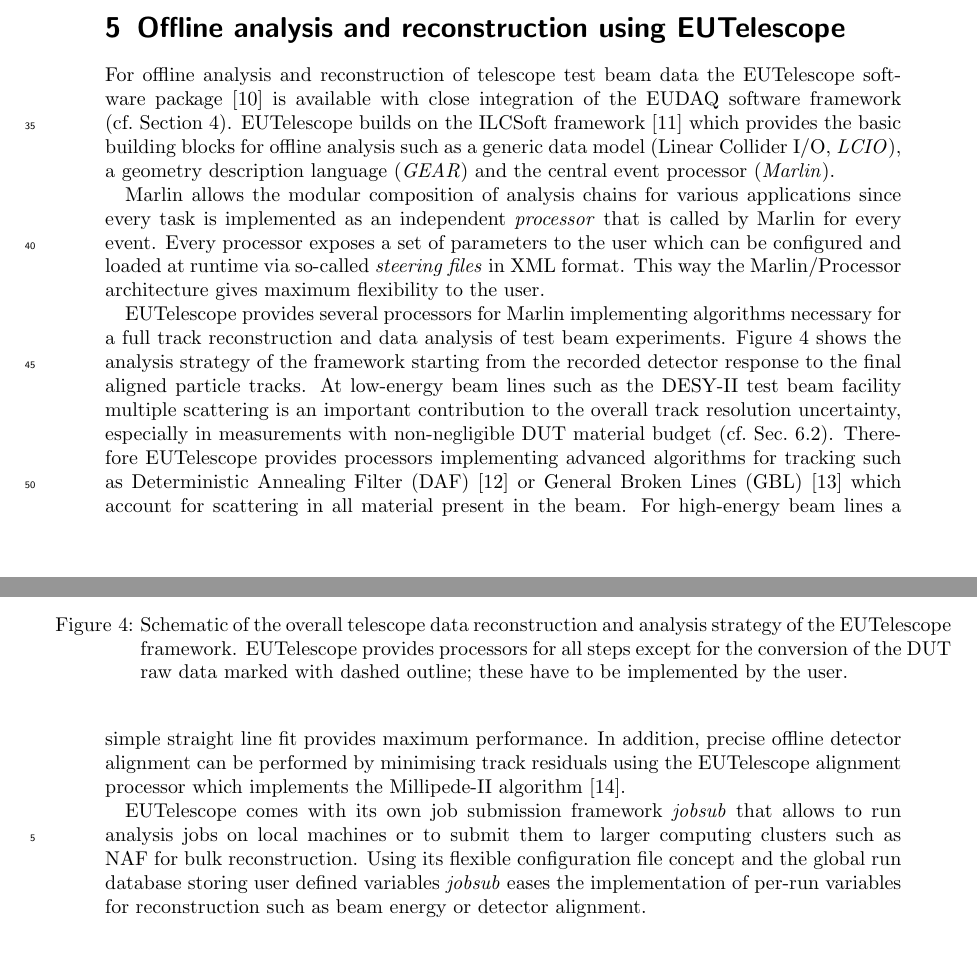
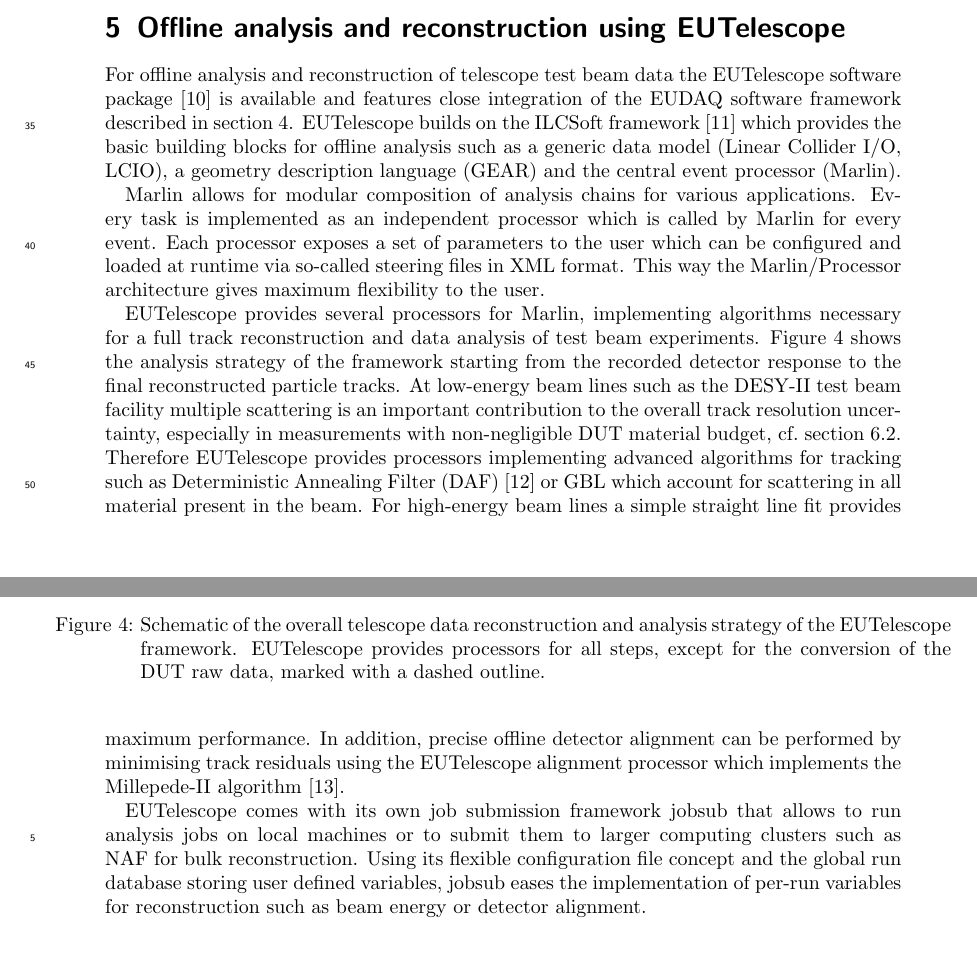
Before and after one commit to beam-telescopes/StatusTelescope2015-Paper, a LaTeX document (main.tex, which reads content/offline.tex): two parts of pages 7 and 8 of 16, joined at a grey line, cut so that both start at the same text. Compiled offline with pdfLaTeX.

Commit message:
Implement corrections to Chapter 5 from paper reading.

```diff
--- a/content/offline.tex
+++ b/content/offline.tex
@@ -1,29 +1,29 @@
 
 
-For offline analysis and reconstruction of telescope test beam data the EUTelescope software package \cite{ref:eutelwebsite} is available with close integration of the EUDAQ software framework (cf.~Section~\ref{sec:eudaq}).
-EUTelescope builds on the ILCSoft framework~\cite{ref:eudetmemo_2009_12} which provides the basic building blocks for offline analysis such as a generic data model (Linear Collider I/O, \emph{LCIO}),
-a geometry description language (\emph{GEAR}) and the central event processor (\emph{Marlin}).
+For offline analysis and reconstruction of telescope test beam data the EUTelescope software package \cite{ref:eutelwebsite} is available and features close integration of the EUDAQ software framework described in section~\ref{sec:eudaq}.
+EUTelescope builds on the ILCSoft framework~\cite{ref:eudetmemo_2009_12} which provides the basic building blocks for offline analysis such as a generic data model (Linear Collider I/O, LCIO),
+a geometry description language (GEAR) and the central event processor (Marlin).
 
 %\cite{EUDET-2008-48}.
-Marlin allows the modular composition of analysis chains for various applications since every task is implemented as an independent \emph{processor} that is called by Marlin for every event.
-Every processor exposes a set of parameters to the user which can be configured and loaded at runtime via so-called \emph{steering files} in XML format.
+Marlin allows for modular composition of analysis chains for various applications. Every task is implemented as an independent processor which is called by Marlin for every event.
+Each processor exposes a set of parameters to the user which can be configured and loaded at runtime via so-called steering files in XML format.
 This way the Marlin/Processor architecture gives maximum flexibility to the user.
 
-EUTelescope provides several processors for Marlin implementing algorithms necessary for a full track reconstruction and data analysis of test beam experiments.
-Figure~\ref{fig:offline:strategy} shows the analysis strategy of the framework starting from the recorded detector response to the final aligned particle tracks.
+EUTelescope provides several processors for Marlin, implementing algorithms necessary for a full track reconstruction and data analysis of test beam experiments.
+Figure~\ref{fig:offline:strategy} shows the analysis strategy of the framework starting from the recorded detector response to the final reconstructed particle tracks.
 %An overview of the processor range provided by EUTelescope is given in \cite{EUDET-2007-20}.
-At low-energy beam lines such as the DESY-II test beam facility multiple scattering is an important contribution to the overall track resolution uncertainty, especially in measurements with non-negligible DUT material budget (cf.\ Sec.~\ref{sec:multiplescattering}).
-Therefore EUTelescope provides processors implementing advanced algorithms for tracking such as Deterministic Annealing Filter (DAF)~\cite{ref:daffitter} or General Broken Lines (GBL) \cite{Kleinwort-2012} which account for scattering in all material present in the beam.
+At low-energy beam lines such as the DESY-II test beam facility multiple scattering is an important contribution to the overall track resolution uncertainty, especially in measurements with non-negligible DUT material budget, cf.\ section~\ref{sec:multiplescattering}.
+Therefore EUTelescope provides processors implementing advanced algorithms for tracking such as Deterministic Annealing Filter (DAF)~\cite{ref:daffitter} or GBL which account for scattering in all material present in the beam.
 For high-energy beam lines a simple straight line fit provides maximum performance.
-In addition, precise offline detector alignment can be performed by minimising track residuals using the EUTelescope alignment processor which implements the Millipede-II algorithm \cite{Blobel-2006}.
+In addition, precise offline detector alignment can be performed by minimising track residuals using the EUTelescope alignment processor which implements the Millepede-II algorithm \cite{Blobel-2006}.
 
-EUTelescope comes with its own job submission framework \emph{jobsub} that allows to run analysis jobs on local machines or to submit them to larger computing clusters such as NAF for bulk reconstruction.
-Using its flexible configuration file concept and the global run database storing user defined variables \emph{jobsub} eases the implementation of per-run variables for reconstruction such as beam energy or detector alignment.
+EUTelescope comes with its own job submission framework jobsub that allows to run analysis jobs on local machines or to submit them to larger computing clusters such as NAF for bulk reconstruction.
+Using its flexible configuration file concept and the global run database storing user defined variables, jobsub eases the implementation of per-run variables for reconstruction such as beam energy or detector alignment.
 
 \begin{figure}[tbp]
 \center
 \includegraphics[width=.9\textwidth]{figures/eutel-strategy.png}
 \caption[The EUTelescope data analysis strategy]{Schematic of the overall telescope data reconstruction and analysis strategy of the EUTelescope framework.
-EUTelescope provides processors for all steps except for the conversion of the DUT raw data marked with dashed outline; these have to be implemented by the user.}
+EUTelescope provides processors for all steps, except for the conversion of the DUT raw data, marked with a dashed outline.}
 \label{fig:offline:strategy}
 \end{figure}
```
